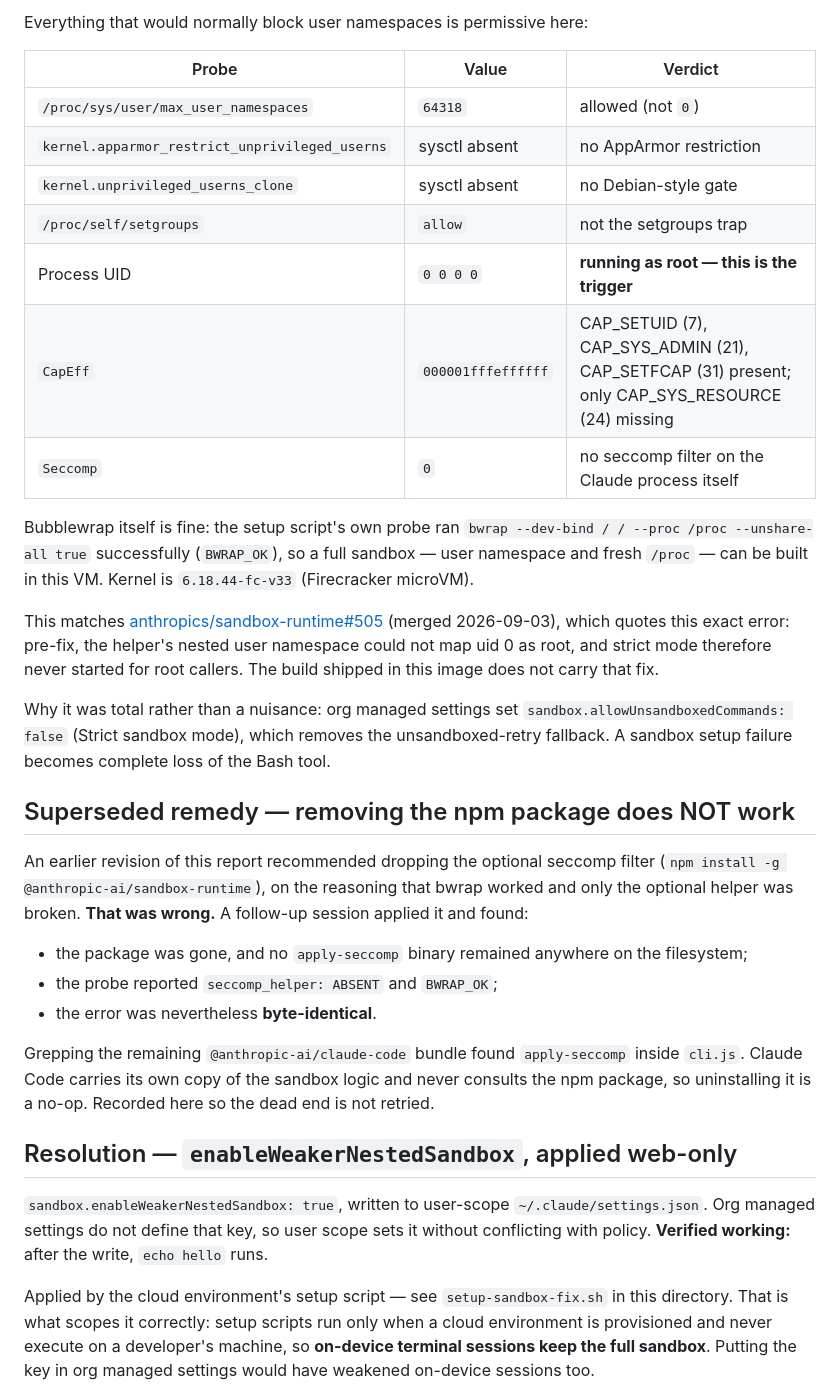
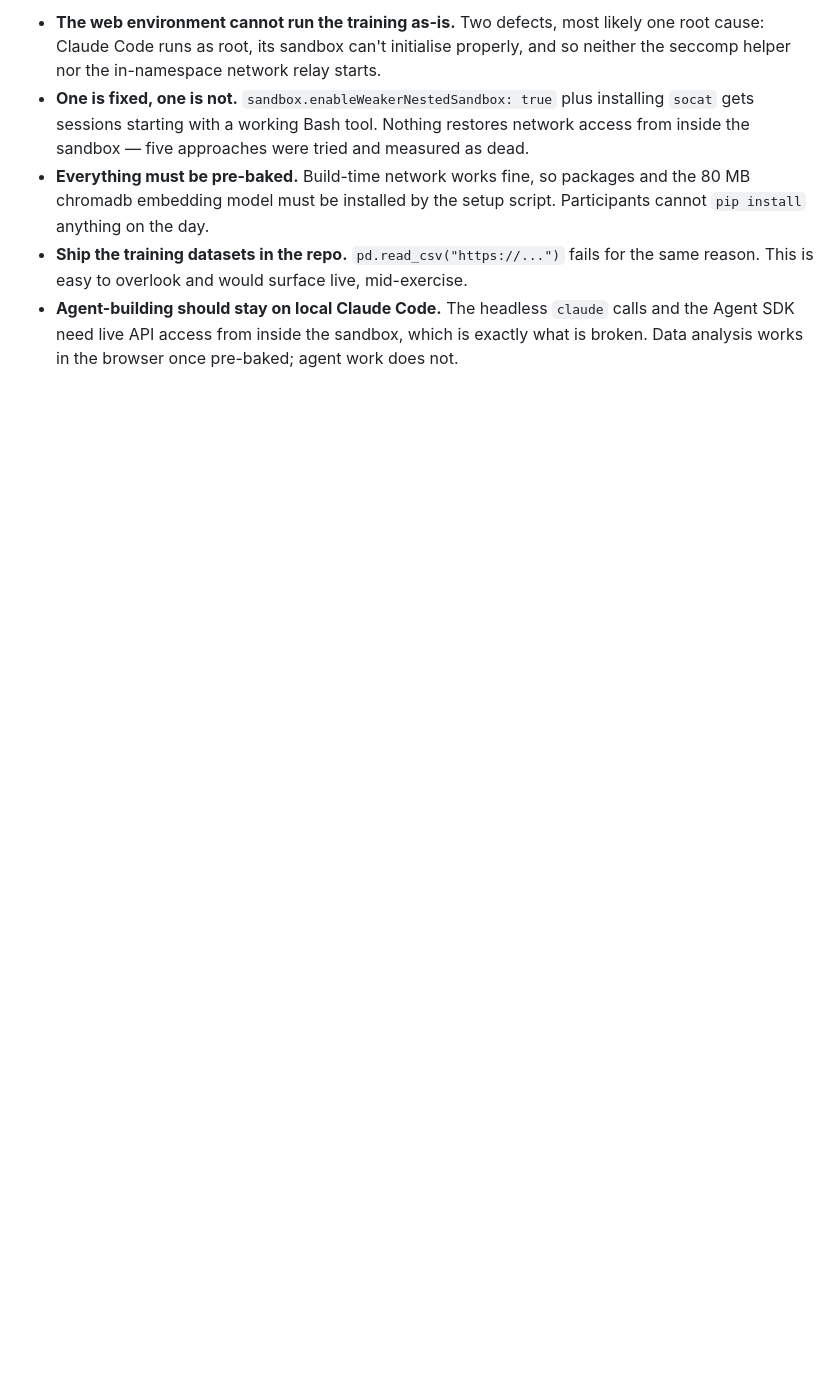
Before and after one commit to PaulHoekstraDiP/presentation-vote, a Markdown page: cc-preflight/ORG-CHECK-BROWSER-RESULT.md, the part around one of its changes. Drawn GitHub-style; blank space fills up the shorter version.

```diff
--- a/cc-preflight/ORG-CHECK-BROWSER-RESULT.md
+++ b/cc-preflight/ORG-CHECK-BROWSER-RESULT.md
@@ -46,51 +35,16 @@ still in the init namespace: its `unshare(CLONE_NEWUSER)` did not take effect.
 
-Everything that would normally block user namespaces is permissive here:
+- **The web environment cannot run the training as-is.** Two defects, most likely one root
+  cause: Claude Code runs as root, its sandbox can't initialise properly, and so neither the
+  seccomp helper nor the in-namespace network relay starts.
+- **One is fixed, one is not.** `sandbox.enableWeakerNestedSandbox: true` plus installing
+  `socat` gets sessions starting with a working Bash tool. Nothing restores network access
+  from inside the sandbox — five approaches were tried and measured as dead.
+- **Everything must be pre-baked.** Build-time network works fine, so packages and the 80 MB
+  chromadb embedding model must be installed by the setup script. Participants cannot
+  `pip install` anything on the day.
+- **Ship the training datasets in the repo.** `pd.read_csv("https://...")` fails for the same
+  reason. This is easy to overlook and would surface live, mid-exercise.
+- **Agent-building should stay on local Claude Code.** The headless `claude` calls and the
+  Agent SDK need live API access from inside the sandbox, which is exactly what is broken.
+  Data analysis works in the browser once pre-baked; agent work does not.
 
-| Probe | Value | Verdict |
-|---|---|---|
-| `/proc/sys/user/max_user_namespaces` | `64318` | allowed (not `0`) |
-| `kernel.apparmor_restrict_unprivileged_userns` | sysctl absent | no AppArmor restriction |
-| `kernel.unprivileged_userns_clone` | sysctl absent | no Debian-style gate |
-| `/proc/self/setgroups` | `allow` | not the setgroups trap |
-| Process UID | `0 0 0 0` | **running as root — this is the trigger** |
-| `CapEff` | `000001fffeffffff` | CAP_SETUID (7), CAP_SYS_ADMIN (21), CAP_SETFCAP (31) present; only CAP_SYS_RESOURCE (24) missing |
-| `Seccomp` | `0` | no seccomp filter on the Claude process itself |
-
-Bubblewrap itself is fine: the setup script's own probe ran
-`bwrap --dev-bind / / --proc /proc --unshare-all true` successfully (`BWRAP_OK`), so a full
-sandbox — user namespace and fresh `/proc` — can be built in this VM. Kernel is
-`6.18.44-fc-v33` (Firecracker microVM).
-
-This matches [anthropics/sandbox-runtime#505](https://github.com/anthropics/sandbox-runtime/pull/505)
-(merged 2026-09-03), which quotes this exact error: pre-fix, the helper's nested user
-namespace could not map uid 0 as root, and strict mode therefore never started for root
-callers. The build shipped in this image does not carry that fix.
-
-Why it was total rather than a nuisance: org managed settings set
-`sandbox.allowUnsandboxedCommands: false` (Strict sandbox mode), which removes the
-unsandboxed-retry fallback. A sandbox setup failure becomes complete loss of the Bash tool.
-
-## Superseded remedy — removing the npm package does NOT work
-An earlier revision of this report recommended dropping the optional seccomp filter
-(`npm install -g @anthropic-ai/sandbox-runtime`), on the reasoning that bwrap worked and only
-the optional helper was broken. **That was wrong.** A follow-up session applied it and found:
-
-- the package was gone, and no `apply-seccomp` binary remained anywhere on the filesystem;
-- the probe reported `seccomp_helper: ABSENT` and `BWRAP_OK`;
-- the error was nevertheless **byte-identical**.
-
-Grepping the remaining `@anthropic-ai/claude-code` bundle found `apply-seccomp` inside
-`cli.js`. Claude Code carries its own copy of the sandbox logic and never consults the npm
-package, so uninstalling it is a no-op. Recorded here so the dead end is not retried.
-
-## Resolution — `enableWeakerNestedSandbox`, applied web-only
-`sandbox.enableWeakerNestedSandbox: true`, written to user-scope `~/.claude/settings.json`.
-Org managed settings do not define that key, so user scope sets it without conflicting with
-policy. **Verified working:** after the write, `echo hello` runs.
-
-Applied by the cloud environment's setup script — see `setup-sandbox-fix.sh` in this
-directory. That is what scopes it correctly: setup scripts run only when a cloud environment
-is provisioned and never execute on a developer's machine, so **on-device terminal sessions
-keep the full sandbox**. Putting the key in org managed settings would have weakened
-on-device sessions too.
-
```
Also changed, not shown: other parts of cc-preflight/ORG-CHECK-BROWSER-RESULT.md (+41 -79 lines).
